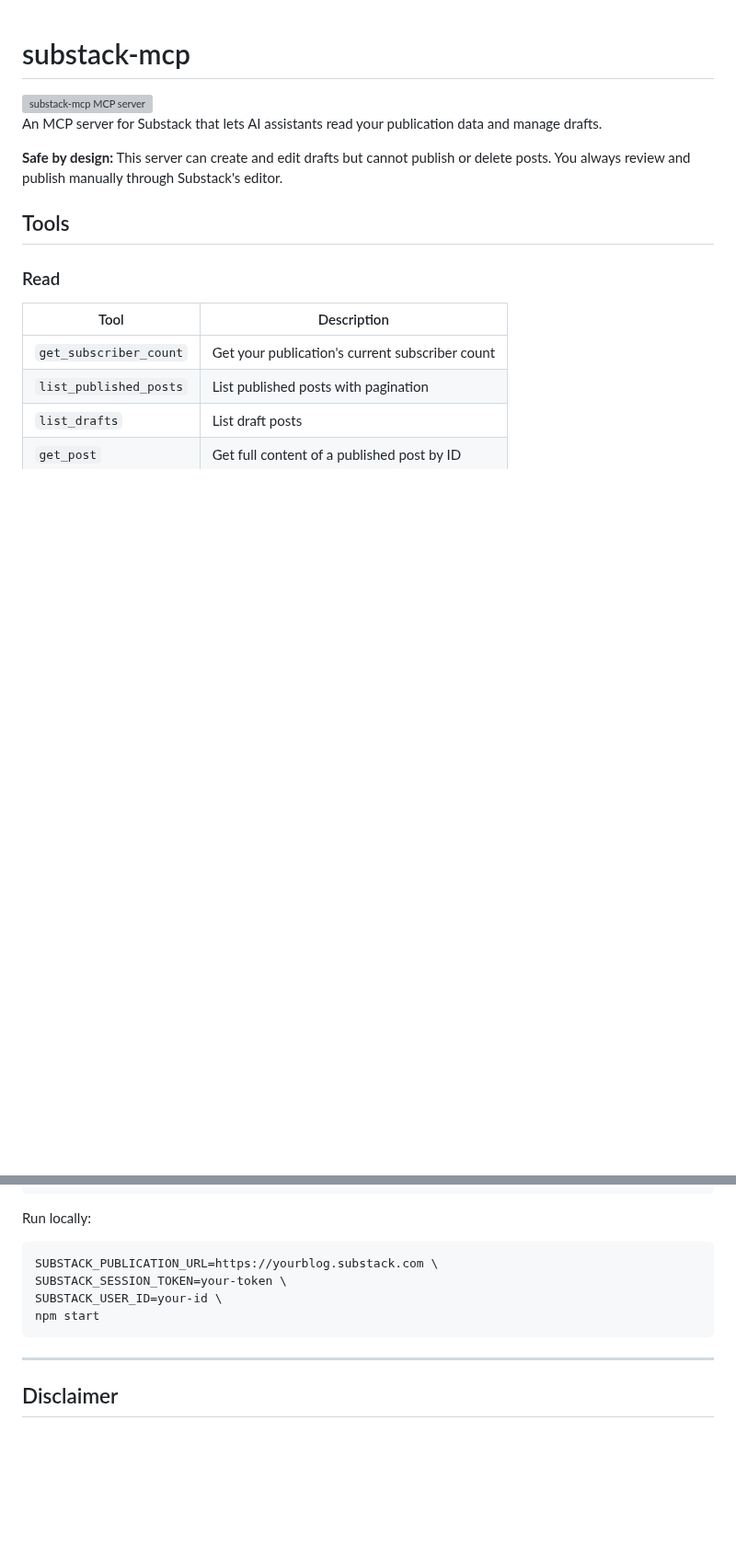
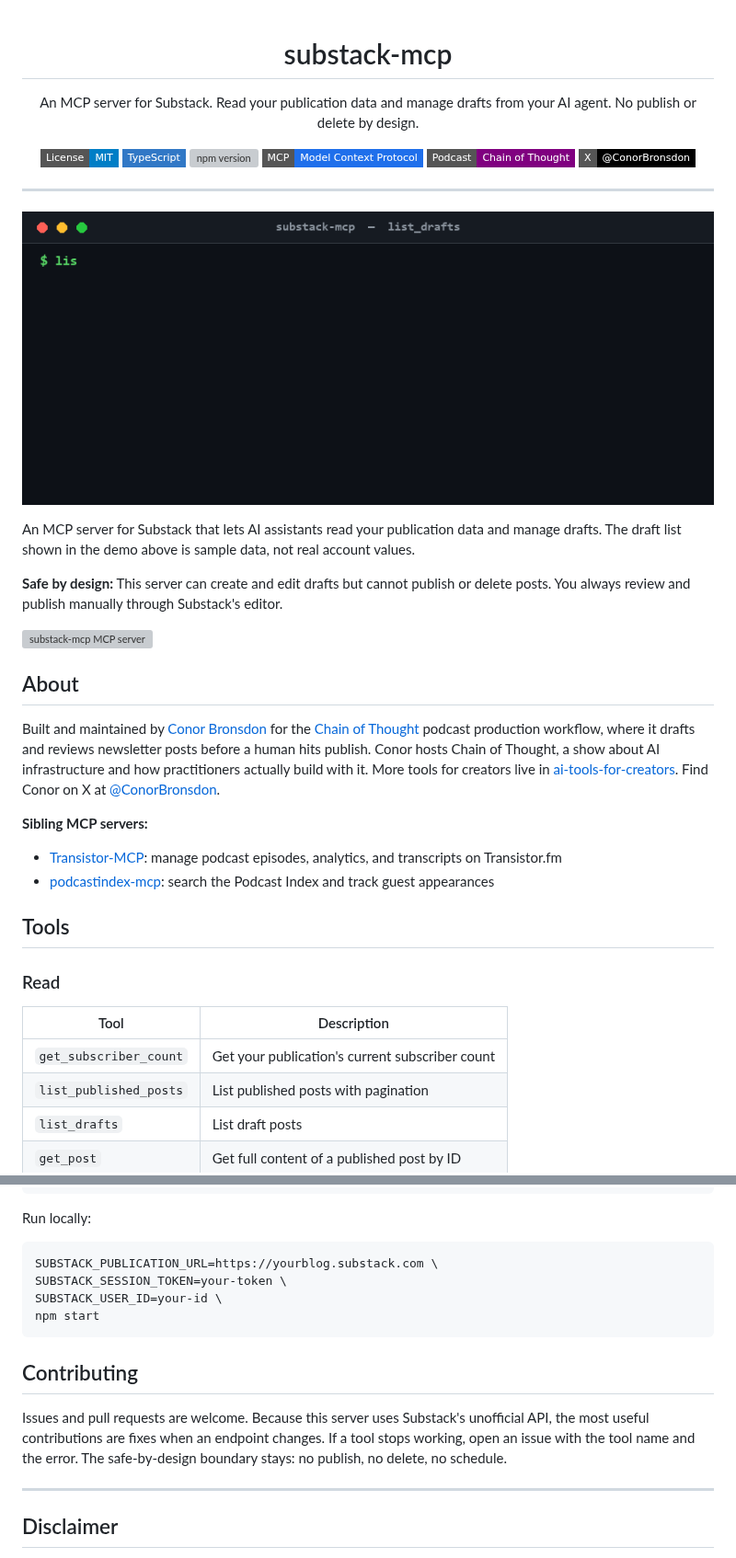
Before and after one commit to conorbronsdon/substack-mcp, a Markdown page: README.md, 2 parts joined by grey strips. Shown at 92% size. Drawn GitHub-style; pictures changed too: docs/demo.gif (added); badges without logos; blank space fills up the shorter version; grey boxes are pictures that could not be loaded.

Commit message:
Repo polish: README standard, demo GIF, social card (#5)
Add the public-repo polish layer on top of the existing functional docs:
badges row (license, TypeScript, npm, MCP, podcast, X), an About section,
sibling cross-links, and a Contributing section. Add a Pillow-generated
terminal demo GIF and a social preview card under docs/ (sample data only).
All existing tool tables, setup steps, and notes are preserved, including
the safe-by-design boundary.

Co-authored-by: Claude Fable 5 <noreply@anthropic.com>

````diff
--- a/README.md
+++ b/README.md
@@ -1,12 +3,35 @@
 # substack-mcp
+
+An MCP server for Substack. Read your publication data and manage drafts from your AI agent. No publish or delete by design.
+
+[![License: MIT](https://img.shields.io/badge/License-MIT-blue.svg?style=flat-square)](LICENSE)
+[![Language: TypeScript](https://img.shields.io/badge/TypeScript-3178c6?style=flat-square&logo=typescript&logoColor=white)](https://www.typescriptlang.org/)
+[![npm version](https://img.shields.io/npm/v/@conorbronsdon/substack-mcp?style=flat-square)](https://www.npmjs.com/package/@conorbronsdon/substack-mcp)
+[![MCP](https://img.shields.io/badge/MCP-Model_Context_Protocol-1f6feb?style=flat-square)](https://modelcontextprotocol.io/)
+[![Podcast](https://img.shields.io/badge/Podcast-Chain_of_Thought-purple?style=flat-square)](https://chainofthought.show)
+[![X](https://img.shields.io/badge/X-@ConorBronsdon-black?style=flat-square&logo=x)](https://x.com/ConorBronsdon)
+
+</div>
+
+---
+
+![Demo: list_drafts tool call and response](docs/demo.gif)
+
+An MCP server for Substack that lets AI assistants read your publication data and manage drafts. The draft list shown in the demo above is sample data, not real account values.
+
+**Safe by design:** This server can create and edit drafts but cannot publish or delete posts. You always review and publish manually through Substack's editor.
 
 <a href="https://glama.ai/mcp/servers/conorbronsdon/substack-mcp">
   <img width="380" height="200" src="https://glama.ai/mcp/servers/conorbronsdon/substack-mcp/badge" alt="substack-mcp MCP server" />
 </a>
 
-An MCP server for Substack that lets AI assistants read your publication data and manage drafts.
+## About
 
-**Safe by design:** This server can create and edit drafts but cannot publish or delete posts. You always review and publish manually through Substack's editor.
+Built and maintained by [Conor Bronsdon](https://github.com/conorbronsdon) for the [Chain of Thought](https://chainofthought.show) podcast production workflow, where it drafts and reviews newsletter posts before a human hits publish. Conor hosts Chain of Thought, a show about AI infrastructure and how practitioners actually build with it. More tools for creators live in [ai-tools-for-creators](https://github.com/conorbronsdon/ai-tools-for-creators). Find Conor on X at [@ConorBronsdon](https://x.com/ConorBronsdon).
+
+**Sibling MCP servers:**
+- [Transistor-MCP](https://github.com/conorbronsdon/Transistor-MCP): manage podcast episodes, analytics, and transcripts on Transistor.fm
+- [podcastindex-mcp](https://github.com/conorbronsdon/podcastindex-mcp): search the Podcast Index and track guest appearances
 
 ## Tools
 
@@ -133,6 +158,10 @@ SUBSTACK_USER_ID=your-id \
 npm start
 ```
 
+## Contributing
+
+Issues and pull requests are welcome. Because this server uses Substack's unofficial API, the most useful contributions are fixes when an endpoint changes. If a tool stops working, open an issue with the tool name and the error. The safe-by-design boundary stays: no publish, no delete, no schedule.
+
 ---
 
 ## Disclaimer
````
Also changed, not shown: other parts of README.md (+2 -0 lines), docs/social-preview.png (added).
